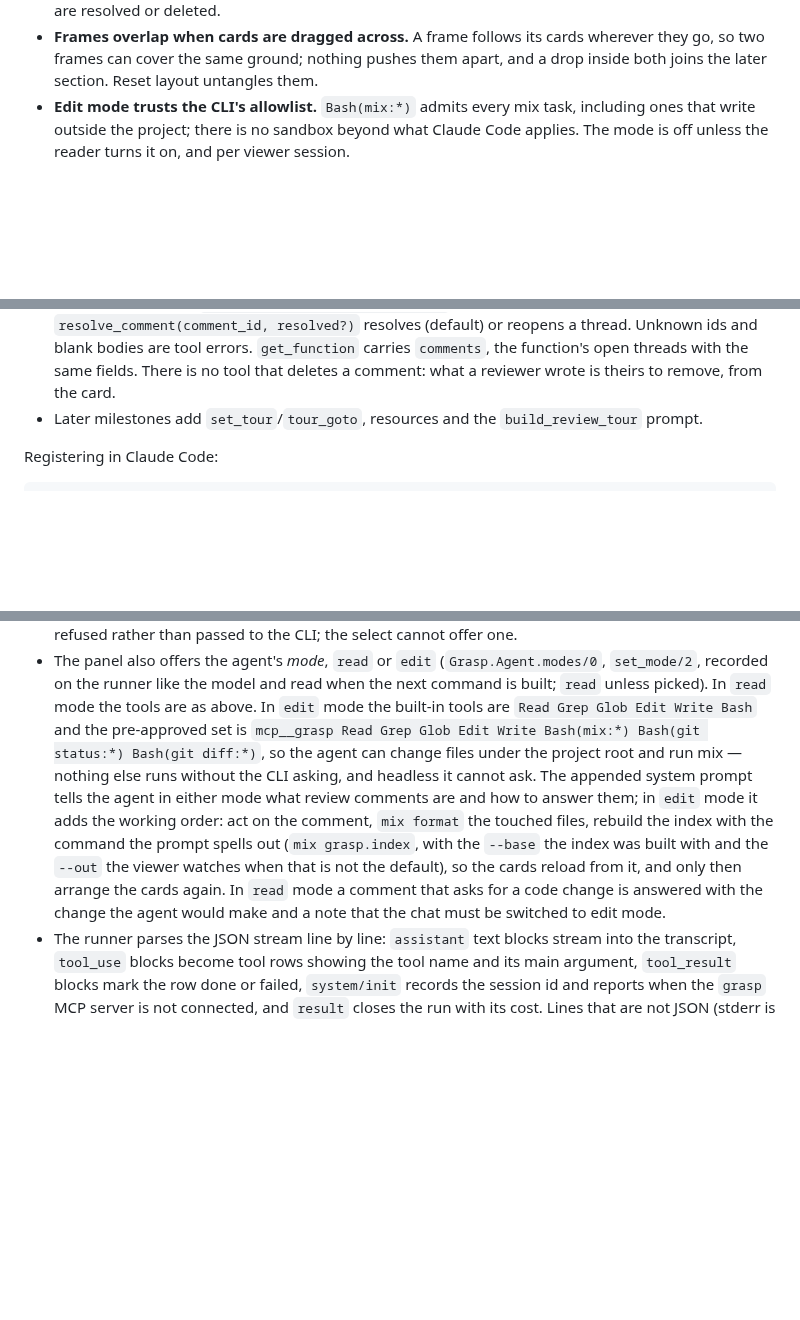
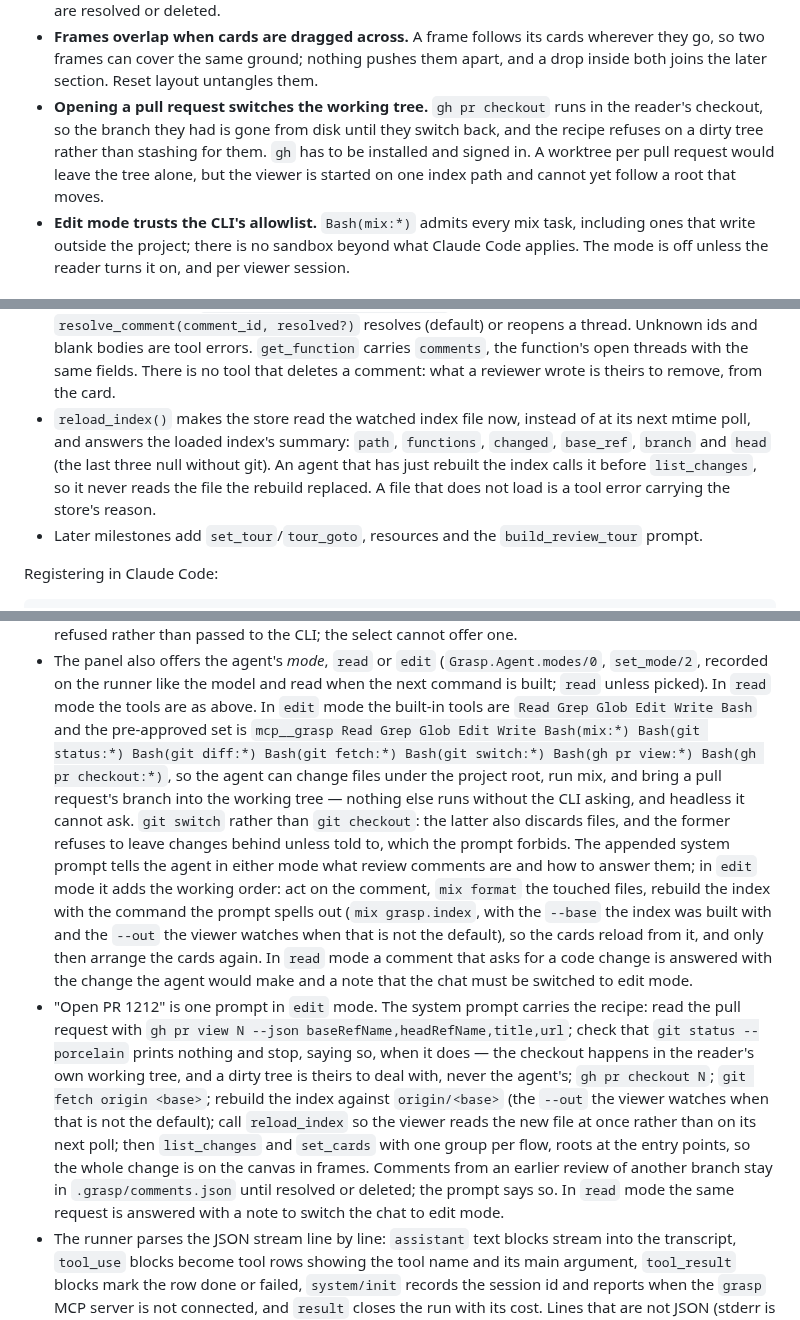
Before and after one commit to eltoncampos1/grasp, a Markdown page: docs/specs/2026-09-15-grasp-design.md, 3 parts joined by grey strips. GitHub-like rendering; blank space fills up the shorter version.

Commit message:
Spec and plan for opening a pull request from the chat
Co-Authored-By: Claude Fable 5.1 <noreply@anthropic.com>

```diff
--- a/docs/specs/2026-09-15-grasp-design.md
+++ b/docs/specs/2026-09-15-grasp-design.md
@@ -695,6 +695,11 @@ test-only one: it parses Lumis' HTML on every highlight the cache misses.
 - **Frames overlap when cards are dragged across.** A frame follows its cards wherever they
   go, so two frames can cover the same ground; nothing pushes them apart, and a drop inside
   both joins the later section. Reset layout untangles them.
+- **Opening a pull request switches the working tree.** `gh pr checkout` runs in the
+  reader's checkout, so the branch they had is gone from disk until they switch back, and
+  the recipe refuses on a dirty tree rather than stashing for them. `gh` has to be installed
+  and signed in. A worktree per pull request would leave the tree alone, but the viewer is
+  started on one index path and cannot yet follow a root that moves.
 - **Edit mode trusts the CLI's allowlist.** `Bash(mix:*)` admits every mix task, including
   ones that write outside the project; there is no sandbox beyond what Claude Code applies.
   The mode is off unless the reader turns it on, and per viewer session.
@@ -780,6 +785,11 @@ first reference. Results are JSON text content, so any MCP client can read them.
   ids and blank bodies are tool errors. `get_function` carries `comments`, the function's
   open threads with the same fields. There is no tool that deletes a comment: what a
   reviewer wrote is theirs to remove, from the card.
+- `reload_index()` makes the store read the watched index file now, instead of at its next
+  mtime poll, and answers the loaded index's summary: `path`, `functions`, `changed`,
+  `base_ref`, `branch` and `head` (the last three null without git). An agent that has just
+  rebuilt the index calls it before `list_changes`, so it never reads the file the rebuild
+  replaced. A file that does not load is a tool error carrying the store's reason.
 - Later milestones add `set_tour`/`tour_goto`, resources and the `build_review_tour` prompt.
 
 Registering in Claude Code:
@@ -818,9 +828,12 @@ conversation.
   `set_mode/2`, recorded on the runner like the model and read when the next command is
   built; `read` unless picked). In `read` mode the tools are as above. In `edit` mode the
   built-in tools are `Read Grep Glob Edit Write Bash` and the pre-approved set is
-  `mcp__grasp Read Grep Glob Edit Write Bash(mix:*) Bash(git status:*) Bash(git diff:*)`, so
-  the agent can change files under the project root and run mix — nothing else runs
-  without the CLI asking, and headless it cannot ask. The appended system prompt tells the
+  `mcp__grasp Read Grep Glob Edit Write Bash(mix:*) Bash(git status:*) Bash(git diff:*)
+  Bash(git fetch:*) Bash(git switch:*) Bash(gh pr view:*) Bash(gh pr checkout:*)`, so the
+  agent can change files under the project root, run mix, and bring a pull request's branch
+  into the working tree — nothing else runs without the CLI asking, and headless it cannot
+  ask. `git switch` rather than `git checkout`: the latter also discards files, and the
+  former refuses to leave changes behind unless told to, which the prompt forbids. The appended system prompt tells the
   agent in either mode what review comments are and how to answer them; in `edit` mode it
   adds the working order: act on the comment, `mix format` the touched files, rebuild the
   index with the command the prompt spells out (`mix grasp.index`, with the `--base` the
@@ -828,6 +841,17 @@ conversation.
   the cards reload from it, and only then arrange the cards again. In `read` mode a comment
   that asks for a code change is answered with the change the agent would make and a note
   that the chat must be switched to edit mode.
+- "Open PR 1212" is one prompt in `edit` mode. The system prompt carries the recipe: read
+  the pull request with `gh pr view N --json baseRefName,headRefName,title,url`; check that
+  `git status --porcelain` prints nothing and stop, saying so, when it does — the checkout
+  happens in the reader's own working tree, and a dirty tree is theirs to deal with, never
+  the agent's; `gh pr checkout N`; `git fetch origin <base>`; rebuild the index against
+  `origin/<base>` (the `--out` the viewer watches when that is not the default); call
+  `reload_index` so the viewer reads the new file at once rather than on its next poll;
+  then `list_changes` and `set_cards` with one group per flow, roots at the entry points,
+  so the whole change is on the canvas in frames. Comments from an earlier review of another
+  branch stay in `.grasp/comments.json` until resolved or deleted; the prompt says so. In
+  `read` mode the same request is answered with a note to switch the chat to edit mode.
 - The runner parses the JSON stream line by line: `assistant` text blocks stream into the
   transcript, `tool_use` blocks become tool rows showing the tool name and its main
   argument, `tool_result` blocks mark the row done or failed, `system/init` records the
```
Also changed, not shown: other parts of docs/specs/2026-09-15-grasp-design.md (+2 -1 lines), docs/plans/2026-09-17-grasp-open-pr.md (added, +32 -0 lines).
